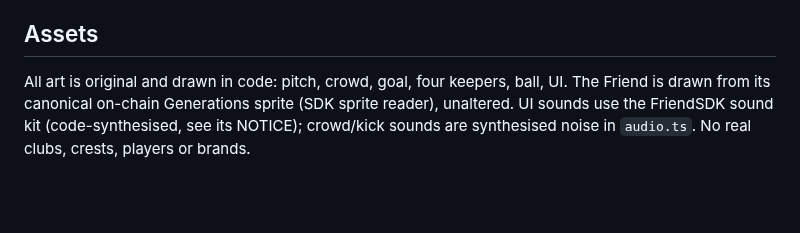
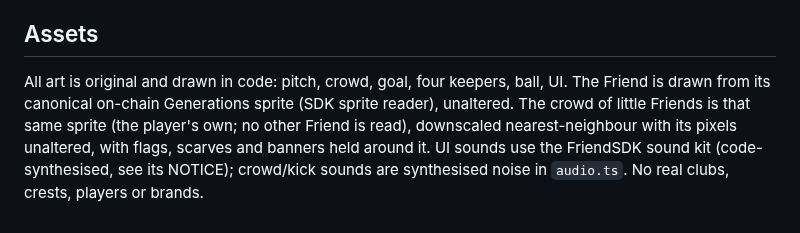
Before and after one commit to tulipoaaaaa/penalty-kings, a Markdown page: games/penalty-kings/README.md, the part around the change. Drawn GitHub-style; blank space fills up the shorter version.

```diff
--- a/games/penalty-kings/README.md
+++ b/games/penalty-kings/README.md
@@ -75,6 +75,8 @@ Base $GBOOT drop (simulated preview, launch price 0.01 RF): Park 13, Pro 1,395,
 ## Assets
 
 All art is original and drawn in code: pitch, crowd, goal, four keepers, ball, UI. The Friend is
-drawn from its canonical on-chain Generations sprite (SDK sprite reader), unaltered. UI sounds
+drawn from its canonical on-chain Generations sprite (SDK sprite reader), unaltered. The crowd of
+little Friends is that same sprite (the player's own; no other Friend is read), downscaled
+nearest-neighbour with its pixels unaltered, with flags, scarves and banners held around it. UI sounds
 use the FriendSDK sound kit (code-synthesised, see its NOTICE); crowd/kick sounds are synthesised
 noise in `audio.ts`. No real clubs, crests, players or brands.
```
Also changed, not shown: docs/ART-DIRECTION.md (+1 -0 lines), submission/README.md (+3 -1 lines), docs/screenshots/crowd-champions.png (added), docs/screenshots/crowd-park.png (added), docs/screenshots/crowd-pro.png (added), 6 other files.
